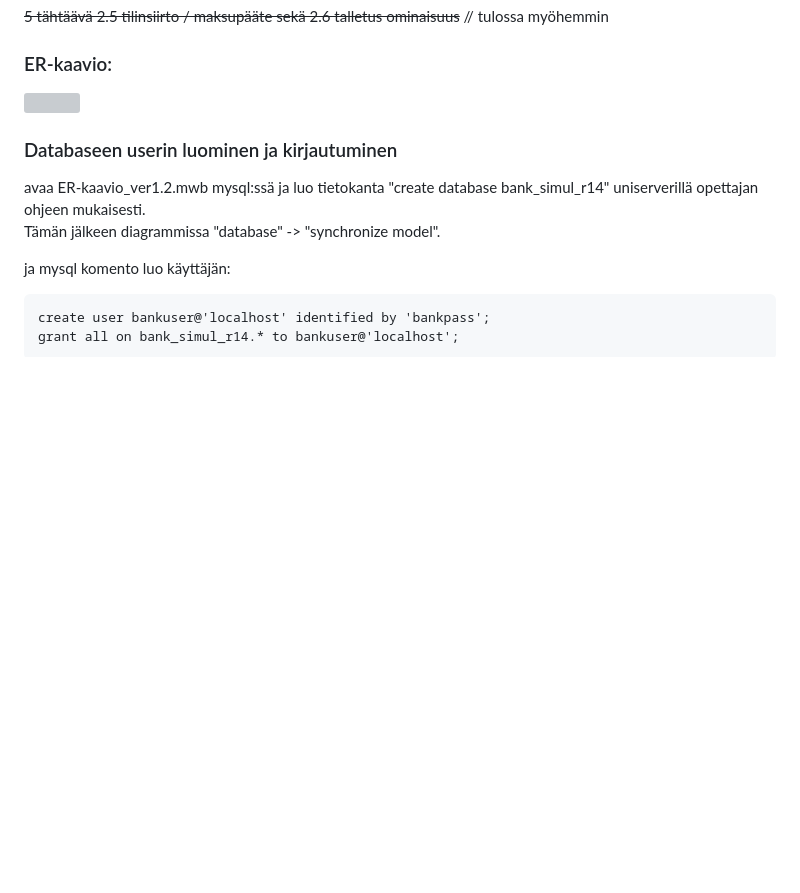
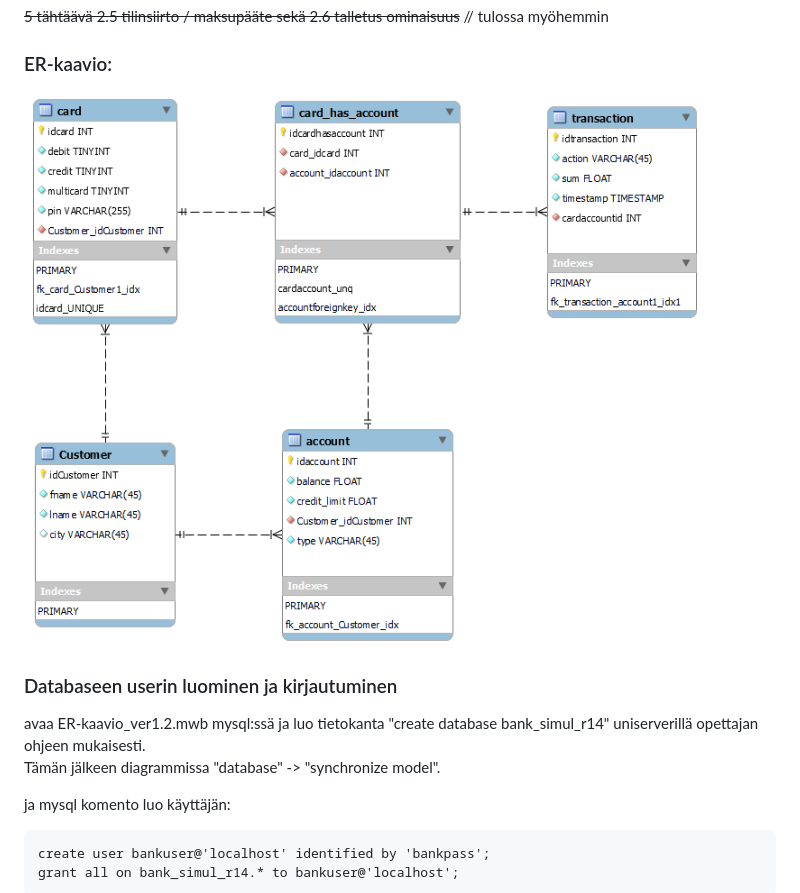
Before and after one commit to jonezki01/ATM, a Markdown page: README.md, the part around the change. Rendered like a GitHub page; pictures changed too: er_kaavio.png (added); blank space fills up the shorter version; grey boxes are pictures that could not be loaded.

```diff
--- a/README.md
+++ b/README.md
@@ -54,7 +54,7 @@ jos 2.3 -> valitse näytöllä summa
 ### ER-kaavio:
 
 
-<img src=ER-kaavio_kuva_ver1.2.png>
+<img src=er_kaavio.png>
 
 ### Databaseen userin luominen ja kirjautuminen
 
```
